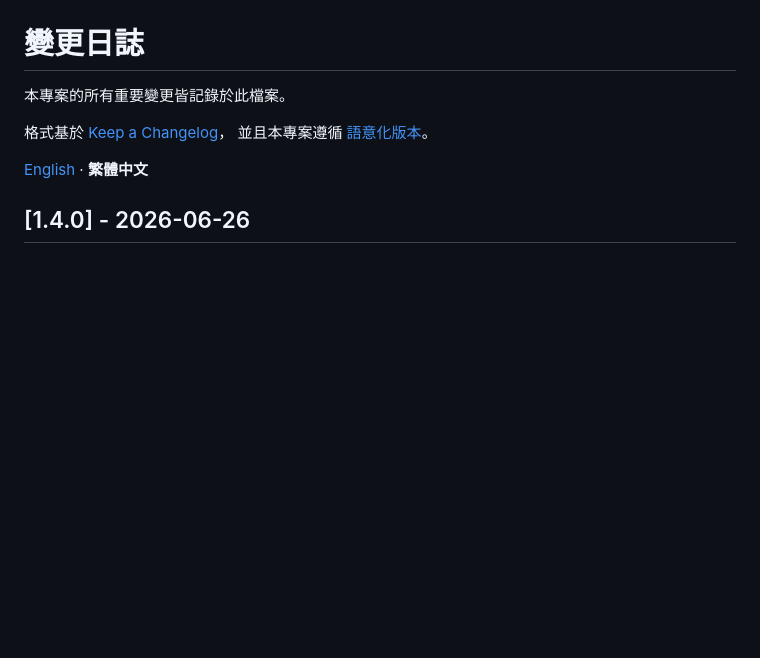
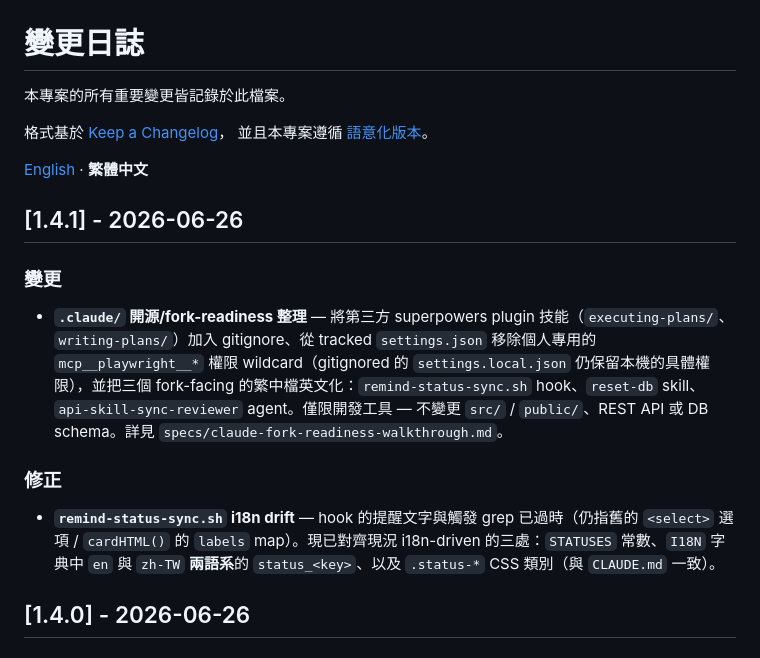
Before and after one commit to Lewsiafat/proj-kanban, a Markdown page: CHANGELOG.zh-TW.md, the part around the change. Drawn GitHub-style; blank space fills up the shorter version.

```diff
--- a/CHANGELOG.zh-TW.md
+++ b/CHANGELOG.zh-TW.md
@@ -6,6 +6,14 @@
 並且本專案遵循 [語意化版本](https://semver.org/spec/v2.0.0.html)。
 
 [English](./CHANGELOG.md) · **繁體中文**
+
+## [1.4.1] - 2026-06-26
+
+### 變更
+- **`.claude/` 開源/fork-readiness 整理** — 將第三方 superpowers plugin 技能（`executing-plans/`、`writing-plans/`）加入 gitignore、從 tracked `settings.json` 移除個人專用的 `mcp__playwright__*` 權限 wildcard（gitignored 的 `settings.local.json` 仍保留本機的具體權限），並把三個 fork-facing 的繁中檔英文化：`remind-status-sync.sh` hook、`reset-db` skill、`api-skill-sync-reviewer` agent。僅限開發工具 — 不變更 `src/` / `public/`、REST API 或 DB schema。詳見 `specs/claude-fork-readiness-walkthrough.md`。
+
+### 修正
+- **`remind-status-sync.sh` i18n drift** — hook 的提醒文字與觸發 grep 已過時（仍指舊的 `<select>` 選項 / `cardHTML()` 的 `labels` map）。現已對齊現況 i18n-driven 的三處：`STATUSES` 常數、`I18N` 字典中 `en` 與 `zh-TW` **兩語系**的 `status_<key>`、以及 `.status-*` CSS 類別（與 `CLAUDE.md` 一致）。
 
 ## [1.4.0] - 2026-06-26
 
```
Also changed, not shown: CHANGELOG.md (+8 -0 lines).
